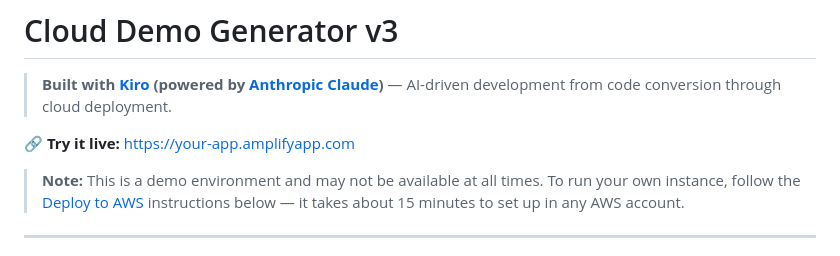
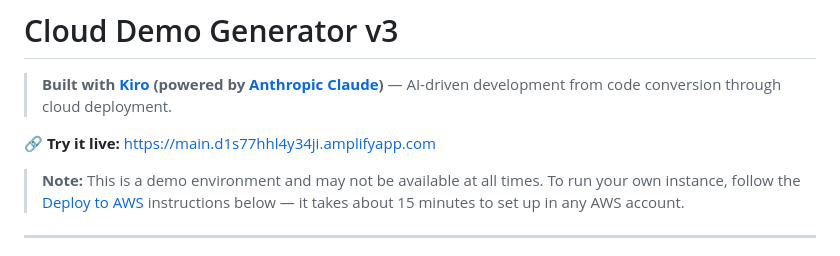
Before and after one commit to nrsundar/cloud-demo-generator-v2, a Markdown page: README.md, the part around the change. Drawn GitHub-style.

Commit message:
docs: Restore live app URL in README

```diff
--- a/README.md
+++ b/README.md
@@ -2,7 +2,7 @@
 
 > **Built with [Kiro](https://kiro.dev) (powered by [Anthropic Claude](https://www.anthropic.com/claude))** — AI-driven development from code conversion through cloud deployment.
 
-**🔗 Try it live:** [https://your-app.amplifyapp.com](https://your-app.amplifyapp.com)
+**🔗 Try it live:** [https://main.d1s77hhl4y34ji.amplifyapp.com](https://main.d1s77hhl4y34ji.amplifyapp.com)
 
 > **Note:** This is a demo environment and may not be available at all times. To run your own instance, follow the [Deploy to AWS](#deploy-to-aws) instructions below — it takes about 15 minutes to set up in any AWS account.
 
```
